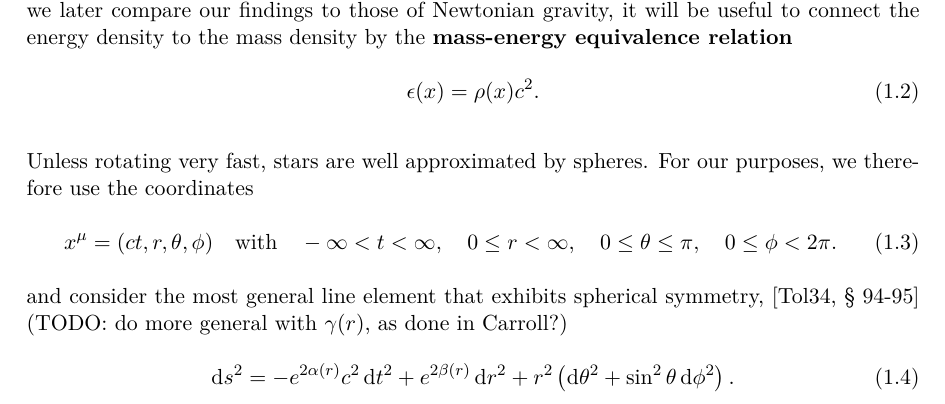
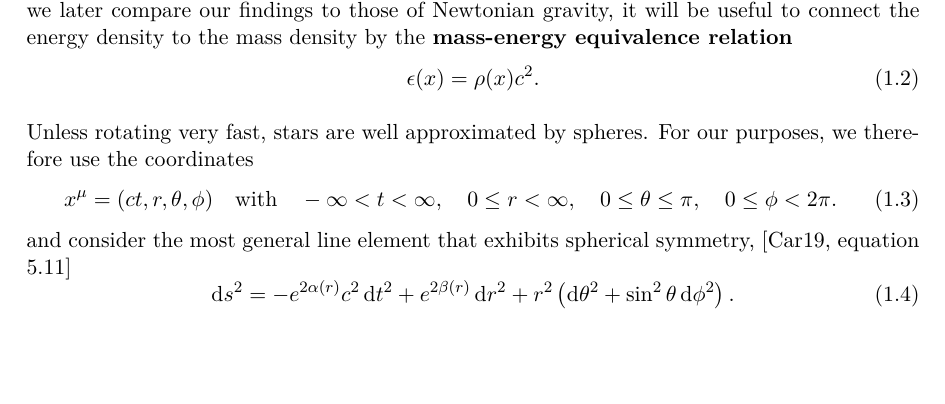
Before and after one commit to hersle/master-thesis, a LaTeX thesis (report/project.tex, which reads report/chapter1/chapter1.tex): part of page 4 of 25, cut so that both start at the same text, the shorter picture padded with empty space. Compiled offline with XeLaTeX; TikZ figures are drawn from their code, not taken from saved files.

Commit message:
Refer to Carroll for general spherical metric

```diff
--- a/report/chapter1/chapter1.tex
+++ b/report/chapter1/chapter1.tex
@@ -29,8 +29,7 @@ For our purposes, we therefore use the coordinates
 	0 \leq \theta \leq \pi, \quad
 	0 \leq \phi < 2 \pi .
 \end{equation}
-and consider the most general line element that exhibits spherical symmetry, \cite[§ 94-95]{ref:tolman}
-(TODO: do more general with $\gamma(r)$, as done in Carroll?)
+and consider the most general line element that exhibits spherical symmetry, \cite[equation 5.11]{ref:carroll}
 \begin{equation}
 	% coordinates x = (ct, r, θ, ϕ)
 	\dif s^2 = -e^{2 \alpha(r)} c^2 \dif t^2 + e^{2 \beta(r)} \dif r^2 + r^2 \left( \dif \theta^2 + \sin^2 \theta \dif \phi^2 \right) .
```
